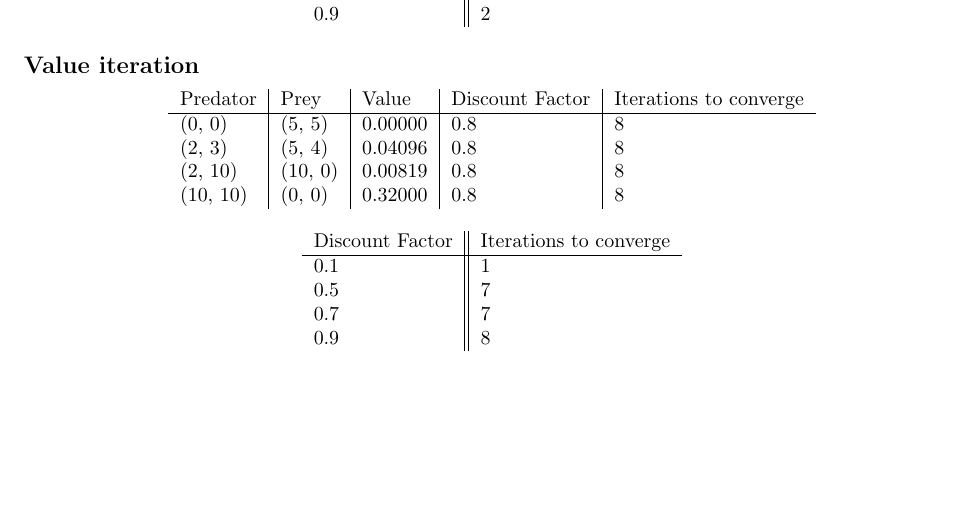
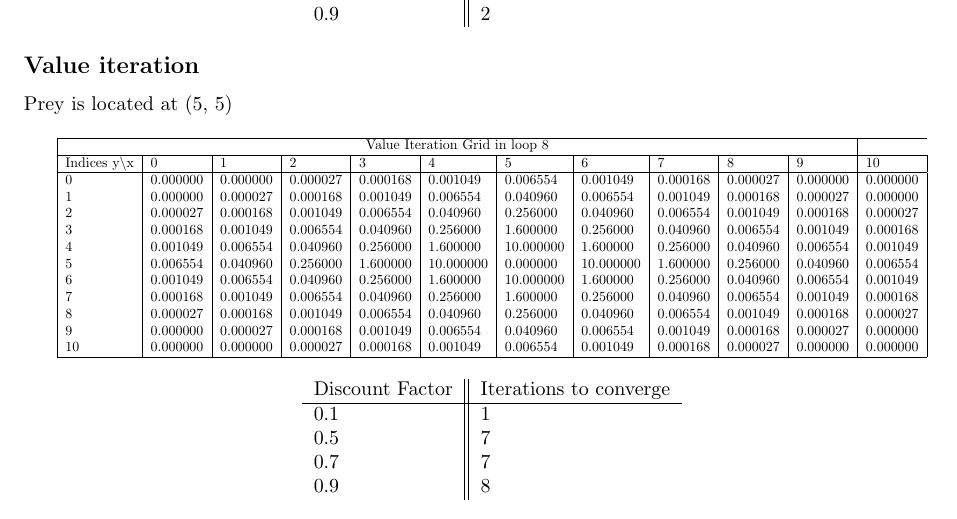
Before and after one commit to sagieske/AA1, a LaTeX problem sheet (one/Assignment1_Group4.tex): part of page 2 of 2, cut so that both start at the same text, the shorter picture padded with empty space. Compiled offline with pdfLaTeX.

Commit message:
added value iteration grid

```diff
--- a/one/Assignment1_Group4.tex
+++ b/one/Assignment1_Group4.tex
@@ -3,6 +3,7 @@
 \usepackage[margin=1in]{geometry}
 \usepackage{amsmath,amssymb}
 \usepackage{verbatim}
+\usepackage{graphicx}
 
 %\usepackage{soul}
 
@@ -113,17 +114,34 @@
 % Temporarily printing only these examples in order to compare
 % Shouldn't the second and third example have the same values like in the previous two methods?
 % Both are 4 states away from the goal
+Prey is located at (5, 5)
 
 \begin{center}
-	\begin{tabular}{ l | l | l | l | l }
-		Predator & Prey & Value & Discount Factor & Iterations to converge \\
-		\hline
-		(0, 0) & (5, 5) & 0.00000 & 0.8 & 8 \\
-		(2, 3) & (5, 4) & 0.04096 & 0.8 & 8 \\
-		(2, 10) & (10, 0) & 0.00819 & 0.8 & 8 \\
-		(10, 10) & (0, 0) & 0.32000 & 0.8 & 8 \\
-	\end{tabular}
+\scalebox{0.7}{
+\begin{tabular}{ |l | l | l | l | l | l | l | l | l | l | l | l|}
+\hline
+\multicolumn{11}{|c|}{Value Iteration Grid  in loop 8}\\
+\hline
+Indices y\textbackslash x &0 & 1 & 2 & 3 & 4 & 5 & 6 & 7 & 8 & 9 & 10 \\
+
+\hline
+0 & 0.000000 & 0.000000 & 0.000027 & 0.000168 & 0.001049 & 0.006554 & 0.001049 & 0.000168 & 0.000027 & 0.000000 & 0.000000 \\
+1 & 0.000000 & 0.000027 & 0.000168 & 0.001049 & 0.006554 & 0.040960 & 0.006554 & 0.001049 & 0.000168 & 0.000027 & 0.000000 \\
+2 & 0.000027 & 0.000168 & 0.001049 & 0.006554 & 0.040960 & 0.256000 & 0.040960 & 0.006554 & 0.001049 & 0.000168 & 0.000027 \\
+3 & 0.000168 & 0.001049 & 0.006554 & 0.040960 & 0.256000 & 1.600000 & 0.256000 & 0.040960 & 0.006554 & 0.001049 & 0.000168 \\
+4 & 0.001049 & 0.006554 & 0.040960 & 0.256000 & 1.600000 & 10.000000 & 1.600000 & 0.256000 & 0.040960 & 0.006554 & 0.001049 \\
+5 & 0.006554 & 0.040960 & 0.256000 & 1.600000 & 10.000000 & 0.000000 & 10.000000 & 1.600000 & 0.256000 & 0.040960 & 0.006554 \\
+6 & 0.001049 & 0.006554 & 0.040960 & 0.256000 & 1.600000 & 10.000000 & 1.600000 & 0.256000 & 0.040960 & 0.006554 & 0.001049 \\
+7 & 0.000168 & 0.001049 & 0.006554 & 0.040960 & 0.256000 & 1.600000 & 0.256000 & 0.040960 & 0.006554 & 0.001049 & 0.000168 \\
+8 & 0.000027 & 0.000168 & 0.001049 & 0.006554 & 0.040960 & 0.256000 & 0.040960 & 0.006554 & 0.001049 & 0.000168 & 0.000027 \\
+9 & 0.000000 & 0.000027 & 0.000168 & 0.001049 & 0.006554 & 0.040960 & 0.006554 & 0.001049 & 0.000168 & 0.000027 & 0.000000 \\
+10 & 0.000000 & 0.000000 & 0.000027 & 0.000168 & 0.001049 & 0.006554 & 0.001049 & 0.000168 & 0.000027 & 0.000000 & 0.000000 \\
+\hline
+\end{tabular}
+}
 \end{center}
+
+
 
 
 \begin{center}
```
Also changed, not shown: one/Assignment1_Group4.pdf.
